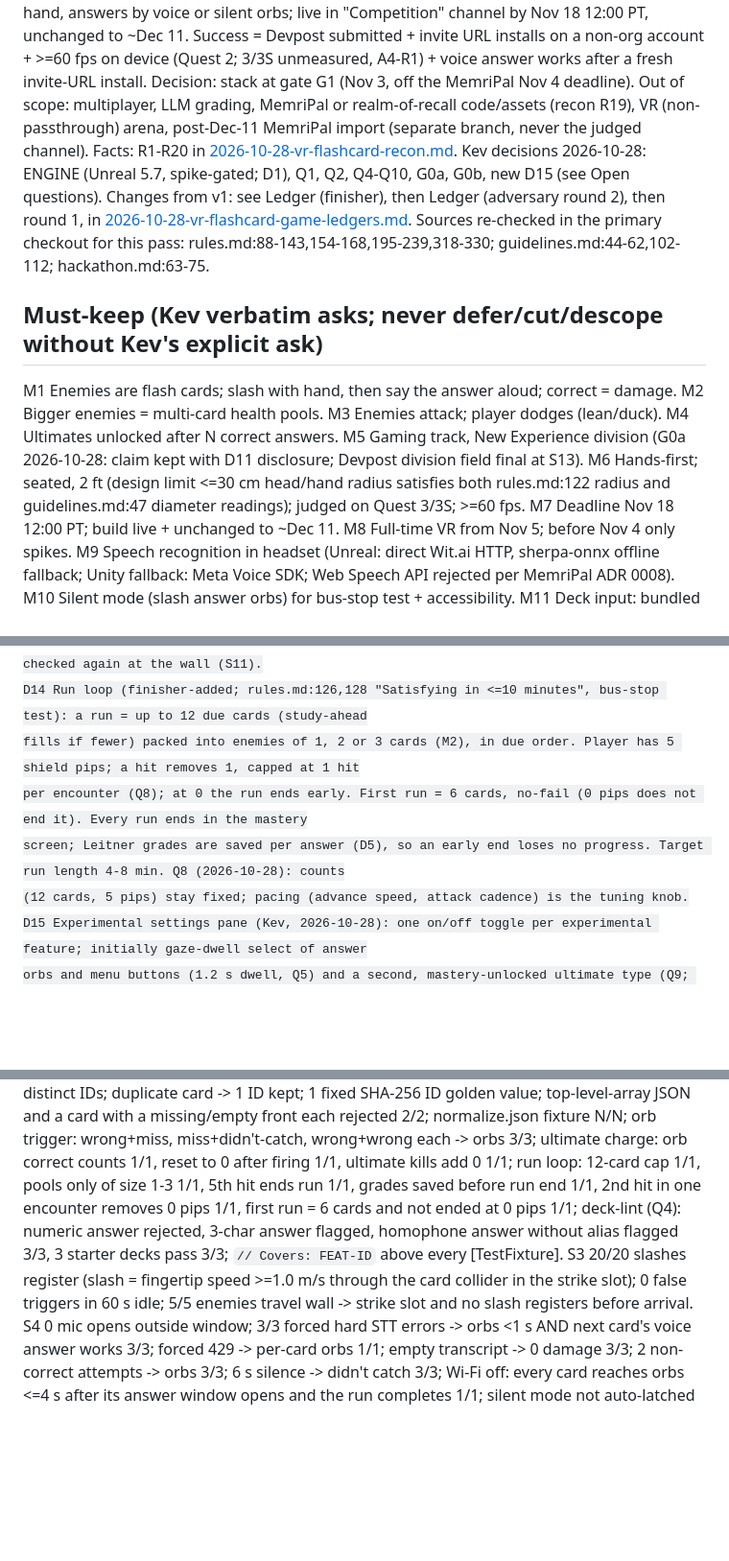
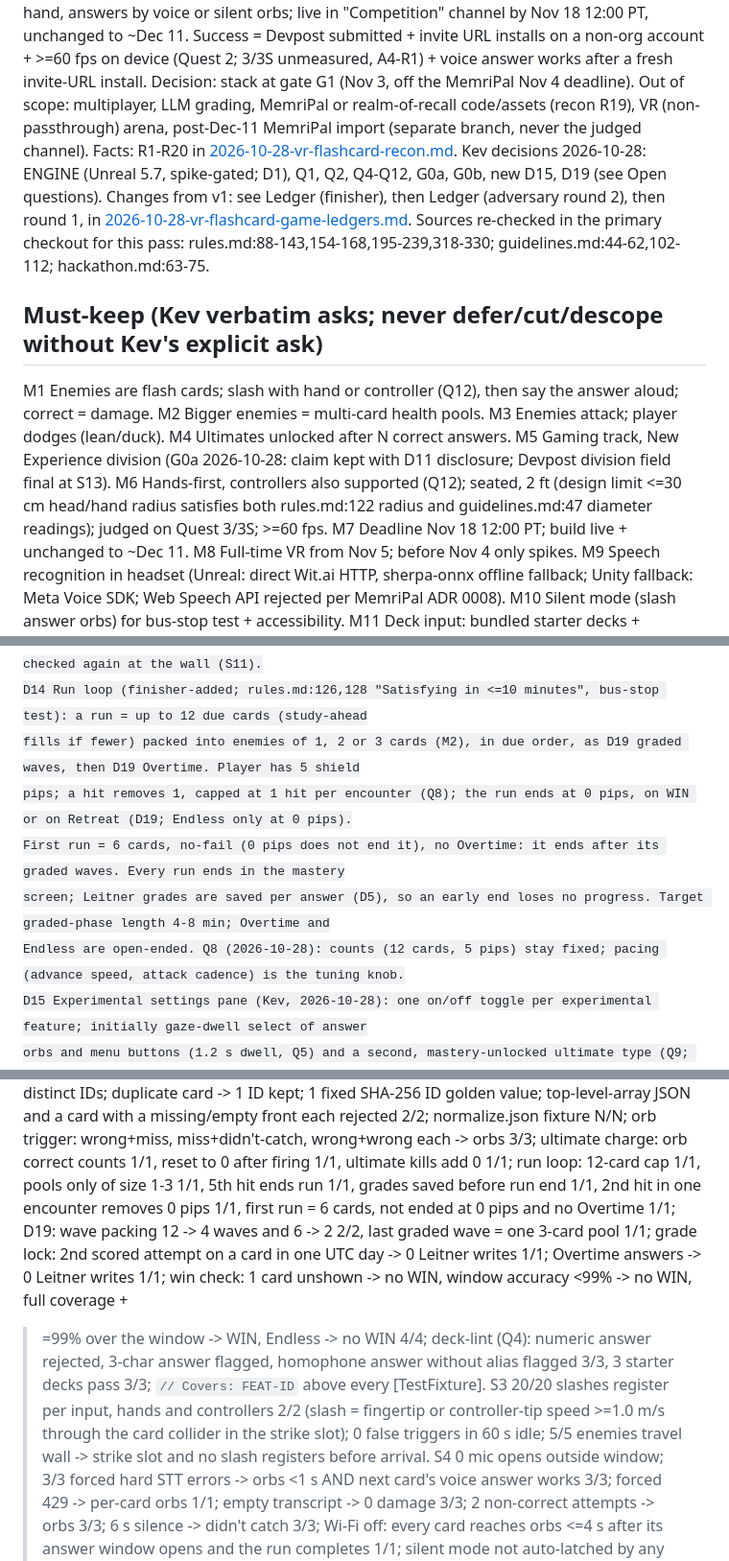
Before and after one commit to KevinKbyte/RiseOfTheFlashcards, a Markdown page: docs/plans/2026-10-28-vr-flashcard-game.md, 3 parts joined by grey strips. Shown at 96% size. Rendered like a GitHub page; blank space fills up the shorter version.

```diff
--- a/docs/plans/2026-10-28-vr-flashcard-game.md
+++ b/docs/plans/2026-10-28-vr-flashcard-game.md
@@ -7,18 +7,19 @@ GOAL: judged Quest 3/3S build (dev + test on Quest 2 only, A4 waiver; residuals
 Out of scope: multiplayer, LLM grading, MemriPal or realm-of-recall code/assets (recon R19), VR (non-passthrough) arena,
   post-Dec-11 MemriPal import (separate branch, never the judged channel).
 Facts: R1-R20 in [2026-10-28-vr-flashcard-recon.md](2026-10-28-vr-flashcard-recon.md).
-Kev decisions 2026-10-28: ENGINE (Unreal 5.7, spike-gated; D1), Q1, Q2, Q4-Q10, G0a, G0b, new D15 (see Open questions).
+Kev decisions 2026-10-28: ENGINE (Unreal 5.7, spike-gated; D1), Q1, Q2, Q4-Q12, G0a, G0b, new D15, D19 (see Open questions).
 Changes from v1: see Ledger (finisher), then Ledger (adversary round 2), then round 1, in
   [2026-10-28-vr-flashcard-game-ledgers.md](2026-10-28-vr-flashcard-game-ledgers.md). Sources re-checked in the primary checkout for
   this pass: rules.md:88-143,154-168,195-239,318-330; guidelines.md:44-62,102-112; hackathon.md:63-75.
 
 ## Must-keep (Kev verbatim asks; never defer/cut/descope without Kev's explicit ask)
-M1 Enemies are flash cards; slash with hand, then say the answer aloud; correct = damage.
+M1 Enemies are flash cards; slash with hand or controller (Q12), then say the answer aloud; correct = damage.
 M2 Bigger enemies = multi-card health pools.
 M3 Enemies attack; player dodges (lean/duck).
 M4 Ultimates unlocked after N correct answers.
 M5 Gaming track, New Experience division (G0a 2026-10-28: claim kept with D11 disclosure; Devpost division field final at S13).
-M6 Hands-first; seated, 2 ft (design limit <=30 cm head/hand radius satisfies both rules.md:122 radius and guidelines.md:47 diameter readings); judged on Quest 3/3S; >=60 fps.
+M6 Hands-first, controllers also supported (Q12); seated, 2 ft (design limit <=30 cm head/hand radius satisfies both rules.md:122 radius
+  and guidelines.md:47 diameter readings); judged on Quest 3/3S; >=60 fps.
 M7 Deadline Nov 18 12:00 PT; build live + unchanged to ~Dec 11.
 M8 Full-time VR from Nov 5; before Nov 4 only spikes.
 M9 Speech recognition in headset (Unreal: direct Wit.ai HTTP, sherpa-onnx offline fallback; Unity fallback: Meta Voice SDK; Web
@@ -168,10 +175,11 @@ D13 Engagement distance (finisher-added; resolves A15): an enemy emerges at its
   within 0.40-0.60 m (S9). Max 1 enemy in the strike slot at a time; others queue at their walls. Card text sized for 0.5 m reading and
   checked again at the wall (S11).
 D14 Run loop (finisher-added; rules.md:126,128 "Satisfying in <=10 minutes", bus-stop test): a run = up to 12 due cards (study-ahead
-  fills if fewer) packed into enemies of 1, 2 or 3 cards (M2), in due order. Player has 5 shield pips; a hit removes 1, capped at 1 hit
-  per encounter (Q8); at 0 the run ends early. First run = 6 cards, no-fail (0 pips does not end it). Every run ends in the mastery
-  screen; Leitner grades are saved per answer (D5), so an early end loses no progress. Target run length 4-8 min. Q8 (2026-10-28): counts
-  (12 cards, 5 pips) stay fixed; pacing (advance speed, attack cadence) is the tuning knob.
+  fills if fewer) packed into enemies of 1, 2 or 3 cards (M2), in due order, as D19 graded waves, then D19 Overtime. Player has 5 shield
+  pips; a hit removes 1, capped at 1 hit per encounter (Q8); the run ends at 0 pips, on WIN or on Retreat (D19; Endless only at 0 pips).
+  First run = 6 cards, no-fail (0 pips does not end it), no Overtime: it ends after its graded waves. Every run ends in the mastery
+  screen; Leitner grades are saved per answer (D5), so an early end loses no progress. Target graded-phase length 4-8 min; Overtime and
+  Endless are open-ended. Q8 (2026-10-28): counts (12 cards, 5 pips) stay fixed; pacing (advance speed, attack cadence) is the tuning knob.
 D15 Experimental settings pane (Kev, 2026-10-28): one on/off toggle per experimental feature; initially gaze-dwell select of answer
   orbs and menu buttons (1.2 s dwell, Q5) and a second, mastery-unlocked ultimate type (Q9; base build = 1 ultimate type fired
   repeatedly). S9 calibrates each with it on and off; anything that underperforms ships OFF in the submitted build and is not
@@ -347,9 +369,13 @@ S2 >=40 matcher golden cases, all run with EMPTY reject lists unless the case te
   top-level-array JSON and a card with a missing/empty front each rejected 2/2; normalize.json fixture N/N; orb trigger: wrong+miss,
   miss+didn't-catch, wrong+wrong each -> orbs 3/3; ultimate charge: orb correct counts 1/1, reset to 0 after firing 1/1, ultimate kills
   add 0 1/1; run loop: 12-card cap 1/1, pools only of size 1-3 1/1, 5th hit ends run 1/1, grades saved before run end 1/1, 2nd hit in
-  one encounter removes 0 pips 1/1, first run = 6 cards and not ended at 0 pips 1/1; deck-lint (Q4): numeric answer rejected, 3-char
-  answer flagged, homophone answer without alias flagged 3/3, 3 starter decks pass 3/3; `// Covers: FEAT-ID` above every [TestFixture].
-S3 20/20 slashes register (slash = fingertip speed >=1.0 m/s through the card collider in the strike slot); 0 false triggers in 60 s idle; 5/5 enemies travel wall -> strike slot and no slash registers before arrival.
+  one encounter removes 0 pips 1/1, first run = 6 cards, not ended at 0 pips and no Overtime 1/1; D19: wave packing 12 -> 4 waves and
+  6 -> 2 2/2, last graded wave = one 3-card pool 1/1; grade lock: 2nd scored attempt on a card in one UTC day -> 0 Leitner writes 1/1;
+  Overtime answers -> 0 Leitner writes 1/1; win check: 1 card unshown -> no WIN, window accuracy <99% -> no WIN, full coverage +
+  >=99% over the window -> WIN, Endless -> no WIN 4/4; deck-lint (Q4): numeric answer rejected, 3-char answer flagged, homophone
+  answer without alias flagged 3/3, 3 starter decks pass 3/3; `// Covers: FEAT-ID` above every [TestFixture].
+S3 20/20 slashes register per input, hands and controllers 2/2 (slash = fingertip or controller-tip speed >=1.0 m/s through the card
+  collider in the strike slot); 0 false triggers in 60 s idle; 5/5 enemies travel wall -> strike slot and no slash registers before arrival.
 S4 0 mic opens outside window; 3/3 forced hard STT errors -> orbs <1 s AND next card's voice answer works 3/3; forced 429 -> per-card orbs 1/1; empty transcript -> 0 damage 3/3; 2 non-correct attempts -> orbs 3/3; 6 s silence -> didn't catch 3/3; Wi-Fi off: every card reaches orbs <=4 s after its answer window opens and the run completes 1/1; silent mode not auto-latched by any error except mic denial 1/1.
 S5 full run with mic off 1/1.
 S6a EditMode: fresh dir first save then load 1/1; corrupt primary -> .bak 1/1; truncated primary + missing .bak -> fresh state 1/1; boxes persist across app restart on device 3/3.
```
Also changed, not shown: other parts of docs/plans/2026-10-28-vr-flashcard-game.md (+38 -10 lines).
